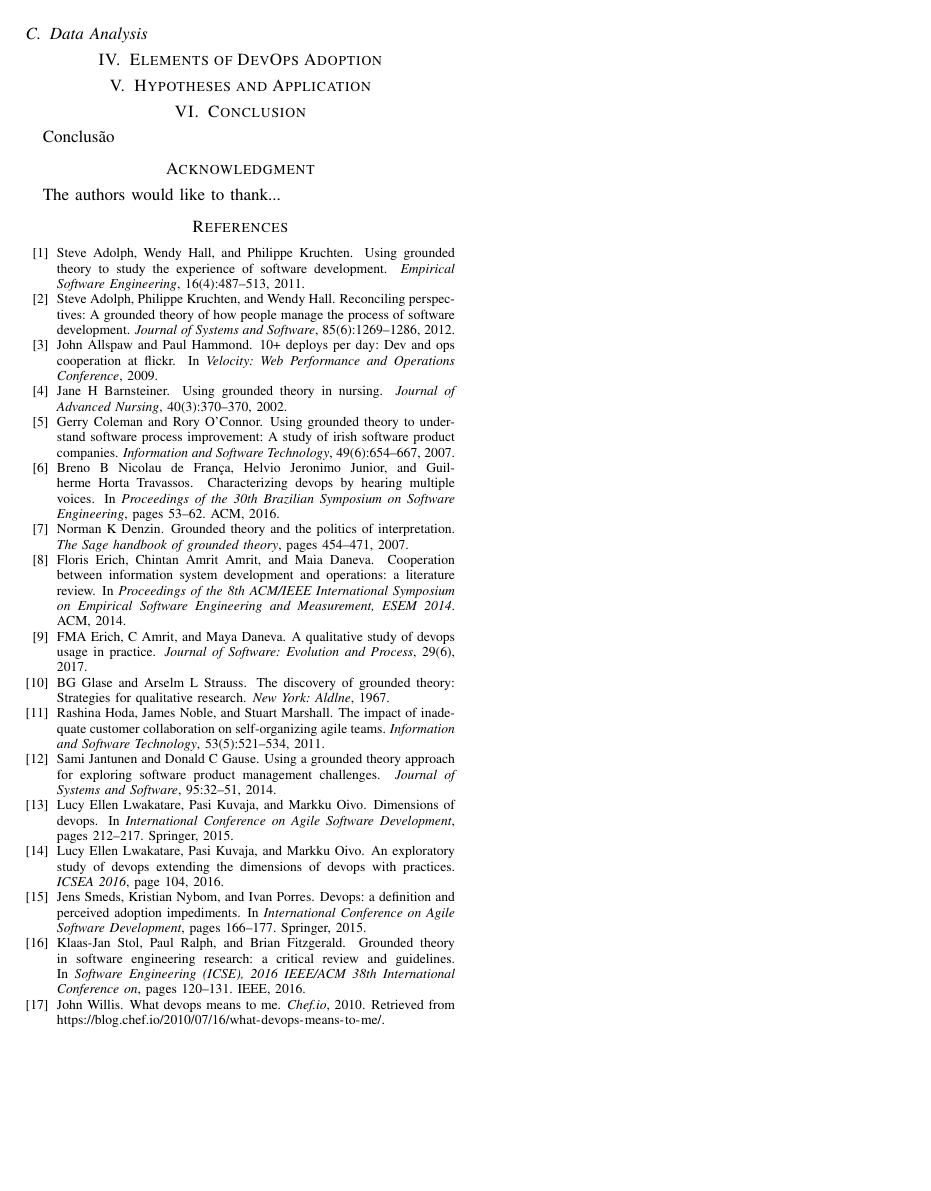
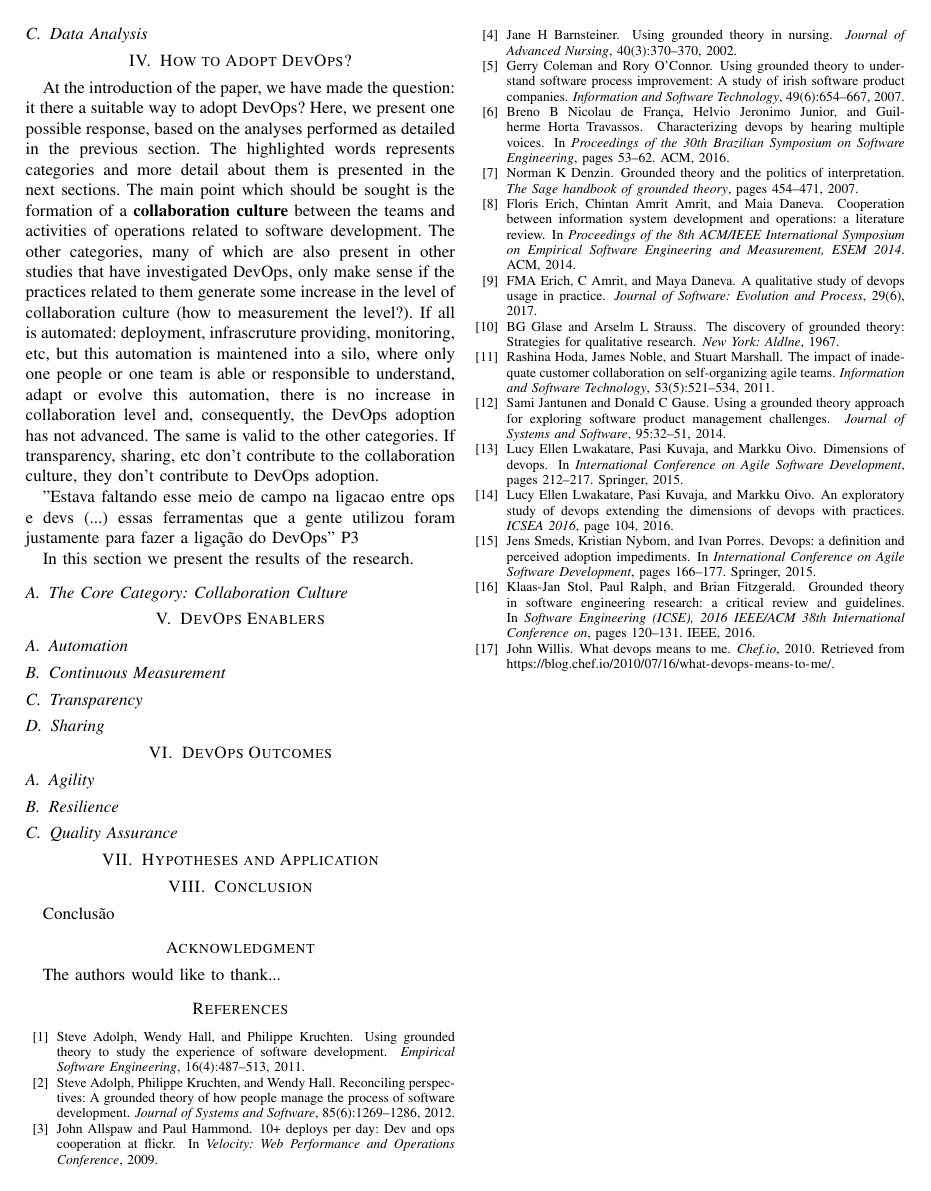
Before and after one commit to wweellddeerr/devops-esem, a LaTeX paper (main.tex, which reads elements.tex, results.tex): page 4 of 4. Compiled offline with pdfLaTeX; a missing font is replaced by an installed copy or a similar font; a LaTeX package or settings file that is missing is left out.

Commit message:
primeiros esboços em results

```diff
--- a/elements.tex
+++ /dev/null
@@ -1 +0,0 @@
-\section{Elements of DevOps Adoption}
--- /dev/null
+++ b/results.tex
@@ -0,0 +1,45 @@
+\section{How to Adopt DevOps?}
+
+At the introduction of the paper, we have made the question: it there a
+suitable way to adopt DevOps? Here, we present one possible response, based
+on the analyses performed as detailed in the previous section. The highlighted
+words represents categories and more detail about them is presented in the next
+sections. The main point which should be sought is the formation of a
+\textbf{collaboration culture} between the teams and activities of operations
+related to software development. The other categories, many of which are also
+present in other studies that have investigated DevOps, only make sense if
+the practices related to them generate some increase in the level of
+collaboration culture (how to measurement the level?). If all is automated:
+deployment, infrascruture providing, monitoring, etc, but this automation is
+maintened into a silo, where only one people or one team is able or responsible
+to understand, adapt or evolve this automation, there is no increase in
+collaboration level and, consequently, the DevOps adoption has not advanced.
+The same is valid to the other categories. If transparency, sharing, etc don't
+contribute to the collaboration culture, they don't contribute to DevOps
+adoption.
+
+"Estava faltando esse meio de campo na ligacao entre ops e devs (...) essas
+ferramentas que a gente utilizou foram justamente para fazer a ligação do
+DevOps" P3
+
+In this section we present the results of the research.
+
+\subsection{The Core Category: Collaboration Culture}
+
+\section{DevOps Enablers}
+
+\subsection{Automation}
+
+\subsection{Continuous Measurement}
+
+\subsection{Transparency}
+
+\subsection{Sharing}
+
+\section{DevOps Outcomes}
+
+\subsection{Agility}
+
+\subsection{Resilience}
+
+\subsection{Quality Assurance}
```
Also changed, not shown: introduction.tex (+2 -0 lines), main.tex (+1 -1 lines).
